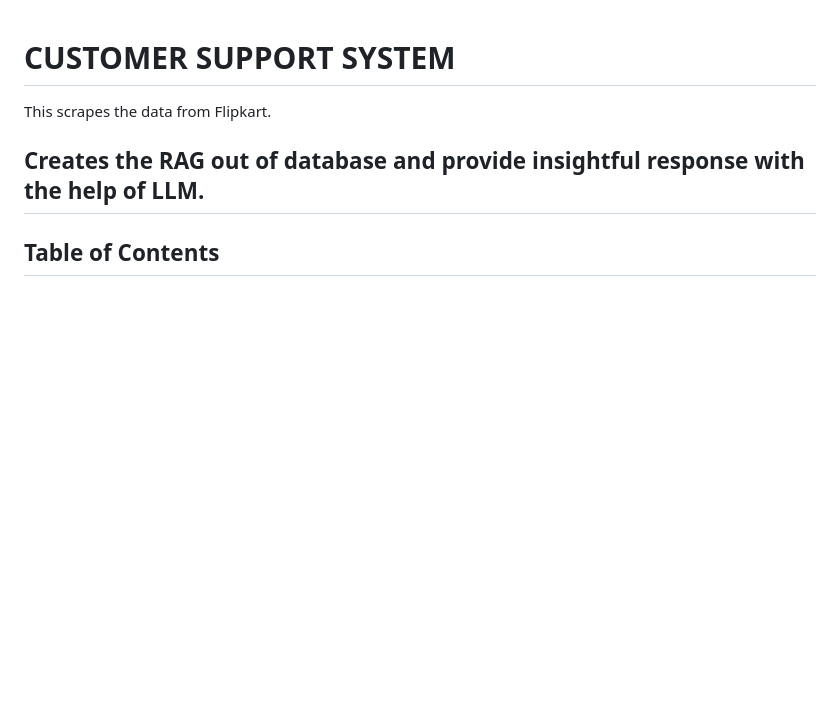
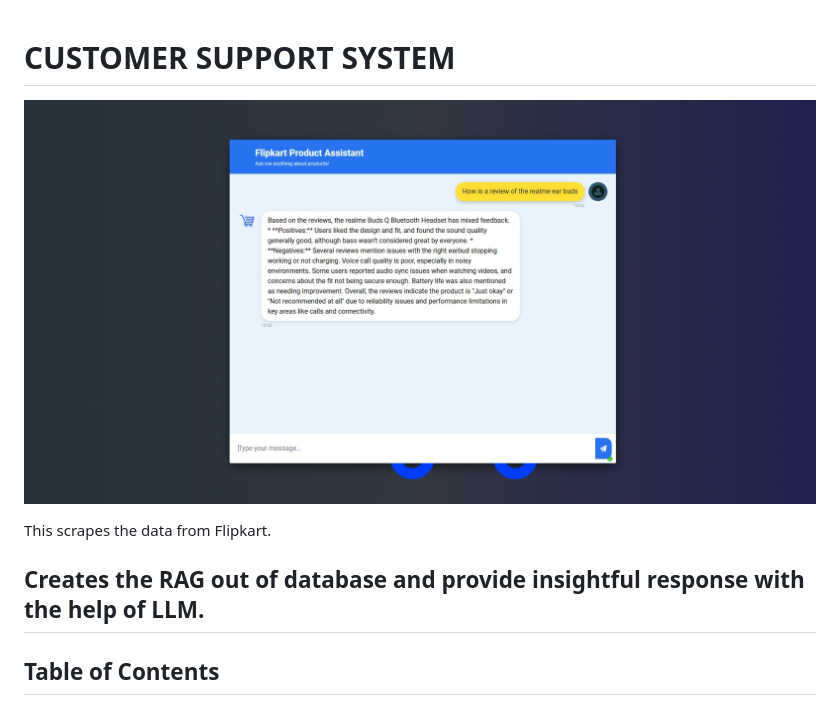
Before and after one commit to utkodex/customer_support_system, a Markdown page: README.md, the part around the change. Drawn GitHub-style; blank space fills up the shorter version.

```diff
--- a/README.md
+++ b/README.md
@@ -1,4 +1,6 @@
 # **CUSTOMER SUPPORT SYSTEM**
+
+![Alt Text](images/chatbot.jpeg)
 
 This scrapes the data from Flipkart.
 
```
